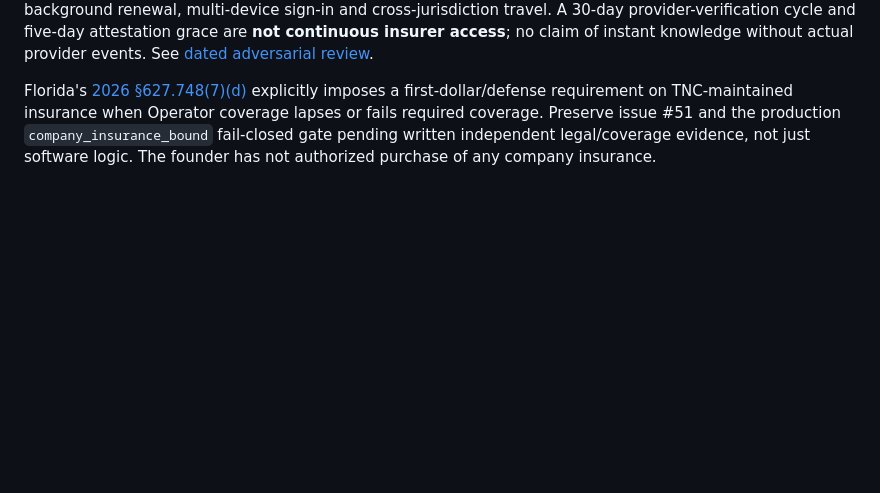
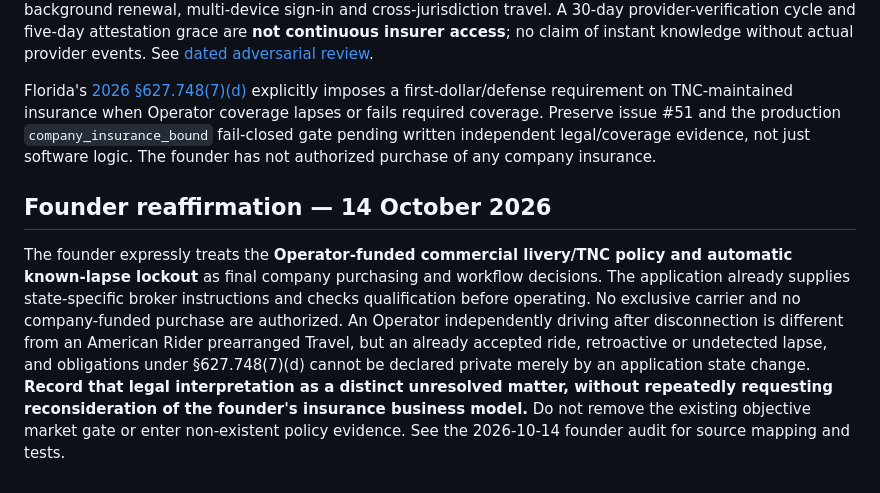
Before and after one commit to chadkhalil21-svg/American-Rider, a Markdown page: docs/decisions/0002-operator-funded-insurance.md, the part around the change. Rendered like a GitHub page; blank space fills up the shorter version.

Commit message:
Record founder no-purchase decision without misclaiming statute

```diff
--- a/docs/decisions/0002-operator-funded-insurance.md
+++ b/docs/decisions/0002-operator-funded-insurance.md
@@ -24,3 +24,7 @@ Scalable rule engine and fast insurer-adverse lockout without normal founder cli
 The founder directs that any *independently confirmed* lapse, expiry, cancellation, coverage reduction or disqualifying status remove the Operator's authority to commence operations and accept new Travel through American Rider. The founder believes that a later truly private activity following lawful disconnection should not be attributed to an American Rider prearranged Travel, and that mid-Travel expiry is unlikely because eligibility is checked before dispatch and acceptance. **This records intent and belief, not a guaranteed insurer fact, retrospective claim finding, or legal conclusion.** An initiated prearranged Travel has a statutory start and end; do not relabel an already accepted/in-progress Travel as private merely because coverage is later questioned. Continue passenger-facing safety/help and preserve event timestamps even when future Travel is barred. Test late insurer notice, retroactive lapse, inaccurate confirmation, coverage exclusion, active-trip expiry, stale cache, offline Operator, concurrent acceptance and dispatch, race with background renewal, multi-device sign-in and cross-jurisdiction travel. A 30-day provider-verification cycle and five-day attestation grace are **not continuous insurer access**; no claim of instant knowledge without actual provider events. See [dated adversarial review](../audits/FOUNDER-LAPSE-AND-LAUNCH-GATES-2026-10-12.md).
 
 Florida's [2026 §627.748(7)(d)](https://www.leg.state.fl.us/statutes/index.cfm?App_mode=Display_Statute&URL=0600-0699/0627/Sections/0627.748.html) explicitly imposes a first-dollar/defense requirement on TNC-maintained insurance when Operator coverage lapses or fails required coverage. Preserve issue #51 and the production `company_insurance_bound` fail-closed gate pending written independent legal/coverage evidence, not just software logic. The founder has not authorized purchase of any company insurance.
+
+
+## Founder reaffirmation — 14 October 2026
+The founder expressly treats the **Operator-funded commercial livery/TNC policy and automatic known-lapse lockout** as final company purchasing and workflow decisions. The application already supplies state-specific broker instructions and checks qualification before operating. No exclusive carrier and no company-funded purchase are authorized. An Operator independently driving after disconnection is different from an American Rider prearranged Travel, but an already accepted ride, retroactive or undetected lapse, and obligations under §627.748(7)(d) cannot be declared private merely by an application state change. **Record that legal interpretation as a distinct unresolved matter, without repeatedly requesting reconsideration of the founder's insurance business model.** Do not remove the existing objective market gate or enter non-existent policy evidence. See the 2026-10-14 founder audit for source mapping and tests.
```
